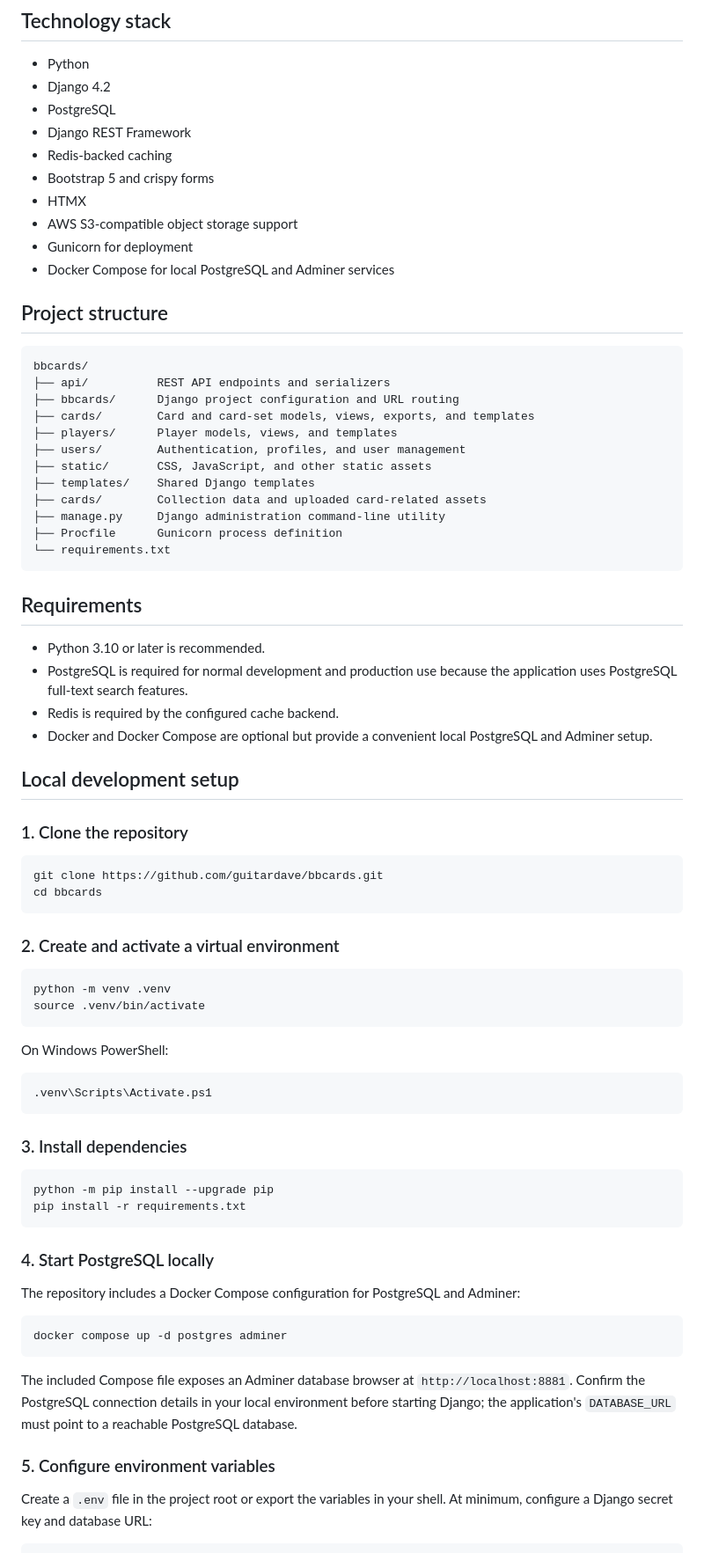
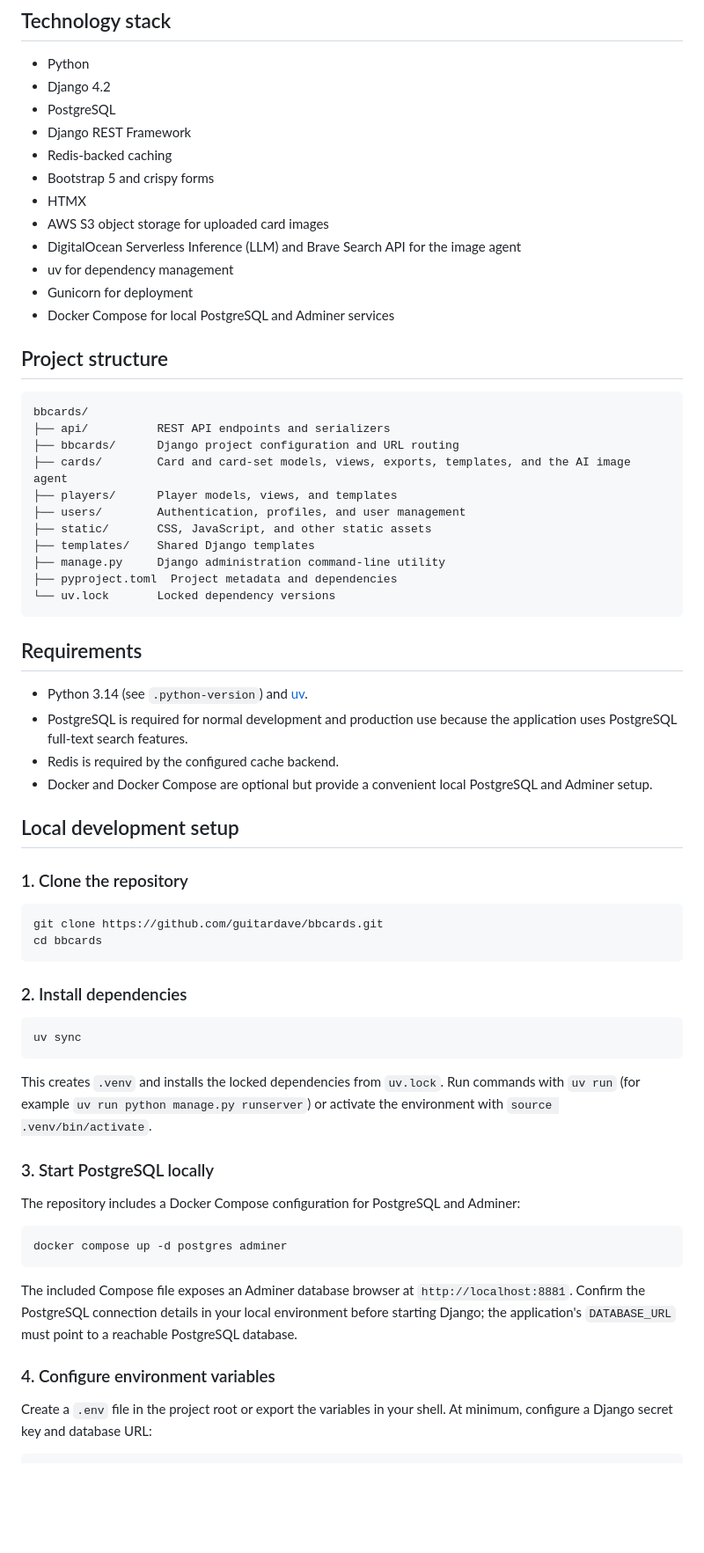
Before and after one commit to guitardave/bbcards, a Markdown page: README.md, the part around one of its changes. Shown at 88% size. Rendered like a GitHub page; blank space fills up the shorter version.

Commit message:
Document AI image agent, S3 media storage, and uv workflow in README
Co-Authored-By: Claude Sonnet 5.5 <noreply@anthropic.com>

````diff
--- a/README.md
+++ b/README.md
@@ -56,7 +60,9 @@ Although the project is named for baseball cards, the data model supports baseba
 - Redis-backed caching
 - Bootstrap 5 and crispy forms
 - HTMX
-- AWS S3-compatible object storage support
+- AWS S3 object storage for uploaded card images
+- DigitalOcean Serverless Inference (LLM) and Brave Search API for the image agent
+- uv for dependency management
 - Gunicorn for deployment
 - Docker Compose for local PostgreSQL and Adminer services
 
@@ -66,20 +72,19 @@ Although the project is named for baseball cards, the data model supports baseba
 bbcards/
 ├── api/          REST API endpoints and serializers
 ├── bbcards/      Django project configuration and URL routing
-├── cards/        Card and card-set models, views, exports, and templates
+├── cards/        Card and card-set models, views, exports, templates, and the AI image agent
 ├── players/      Player models, views, and templates
 ├── users/        Authentication, profiles, and user management
 ├── static/       CSS, JavaScript, and other static assets
 ├── templates/    Shared Django templates
-├── cards/        Collection data and uploaded card-related assets
 ├── manage.py     Django administration command-line utility
-├── Procfile      Gunicorn process definition
-└── requirements.txt
+├── pyproject.toml  Project metadata and dependencies
+└── uv.lock       Locked dependency versions
 ```
 
 ## Requirements
 
-- Python 3.10 or later is recommended.
+- Python 3.14 (see `.python-version`) and [uv](https://docs.astral.sh/uv/).
 - PostgreSQL is required for normal development and production use because the application uses PostgreSQL full-text search features.
 - Redis is required by the configured cache backend.
 - Docker and Docker Compose are optional but provide a convenient local PostgreSQL and Adminer setup.
@@ -93,27 +98,15 @@ git clone https://github.com/guitardave/bbcards.git
 cd bbcards
 ```
 
-### 2. Create and activate a virtual environment
+### 2. Install dependencies
 
 ```bash
-python -m venv .venv
-source .venv/bin/activate
+uv sync
 ```
 
-On Windows PowerShell:
+This creates `.venv` and installs the locked dependencies from `uv.lock`. Run commands with `uv run` (for example `uv run python manage.py runserver`) or activate the environment with `source .venv/bin/activate`.
 
-```powershell
-.venv\Scripts\Activate.ps1
-```
-
-### 3. Install dependencies
-
-```bash
-python -m pip install --upgrade pip
-pip install -r requirements.txt
-```
-
-### 4. Start PostgreSQL locally
+### 3. Start PostgreSQL locally
 
 The repository includes a Docker Compose configuration for PostgreSQL and Adminer:
 
@@ -123,7 +116,7 @@ docker compose up -d postgres adminer
 
 The included Compose file exposes an Adminer database browser at `http://localhost:8881`. Confirm the PostgreSQL connection details in your local environment before starting Django; the application's `DATABASE_URL` must point to a reachable PostgreSQL database.
 
-### 5. Configure environment variables
+### 4. Configure environment variables
 
 Create a `.env` file in the project root or export the variables in your shell. At minimum, configure a Django secret key and database URL:
 
````
Also changed, not shown: other parts of README.md (+44 -8 lines).
